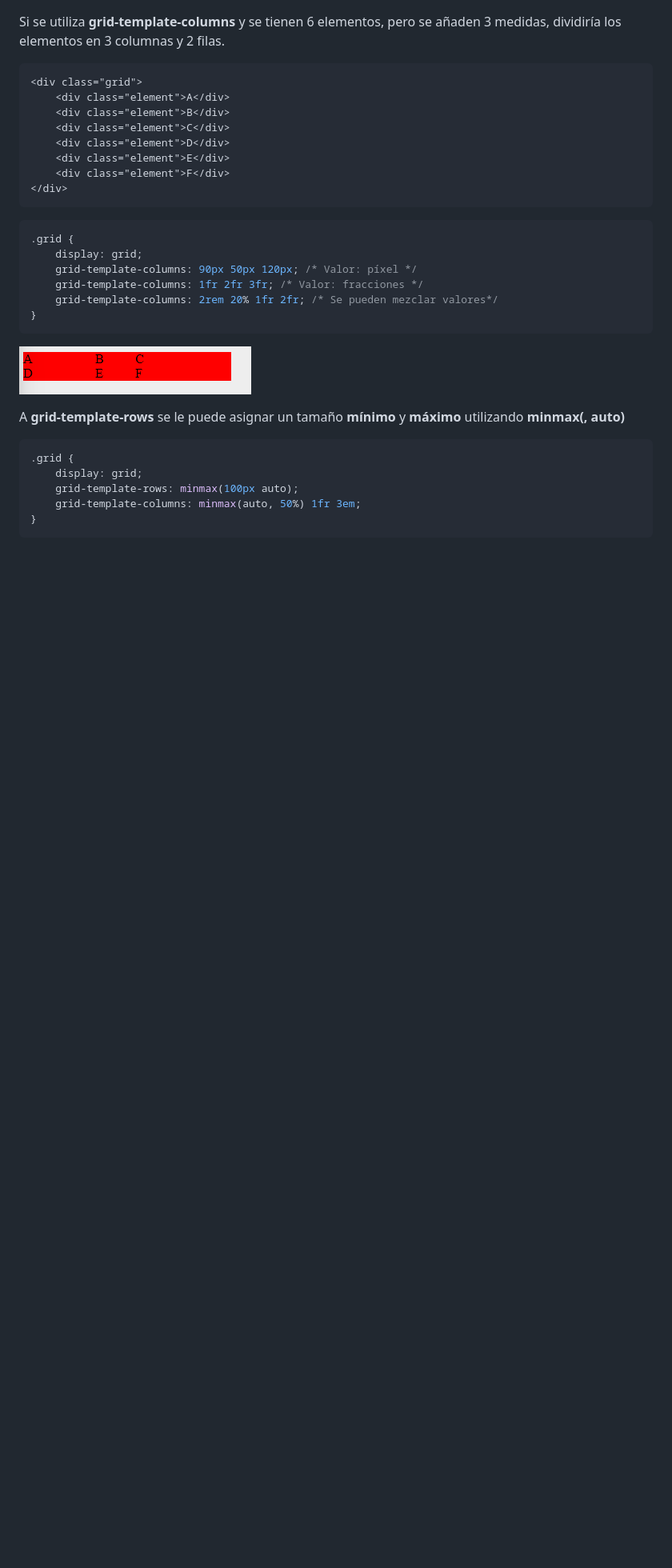
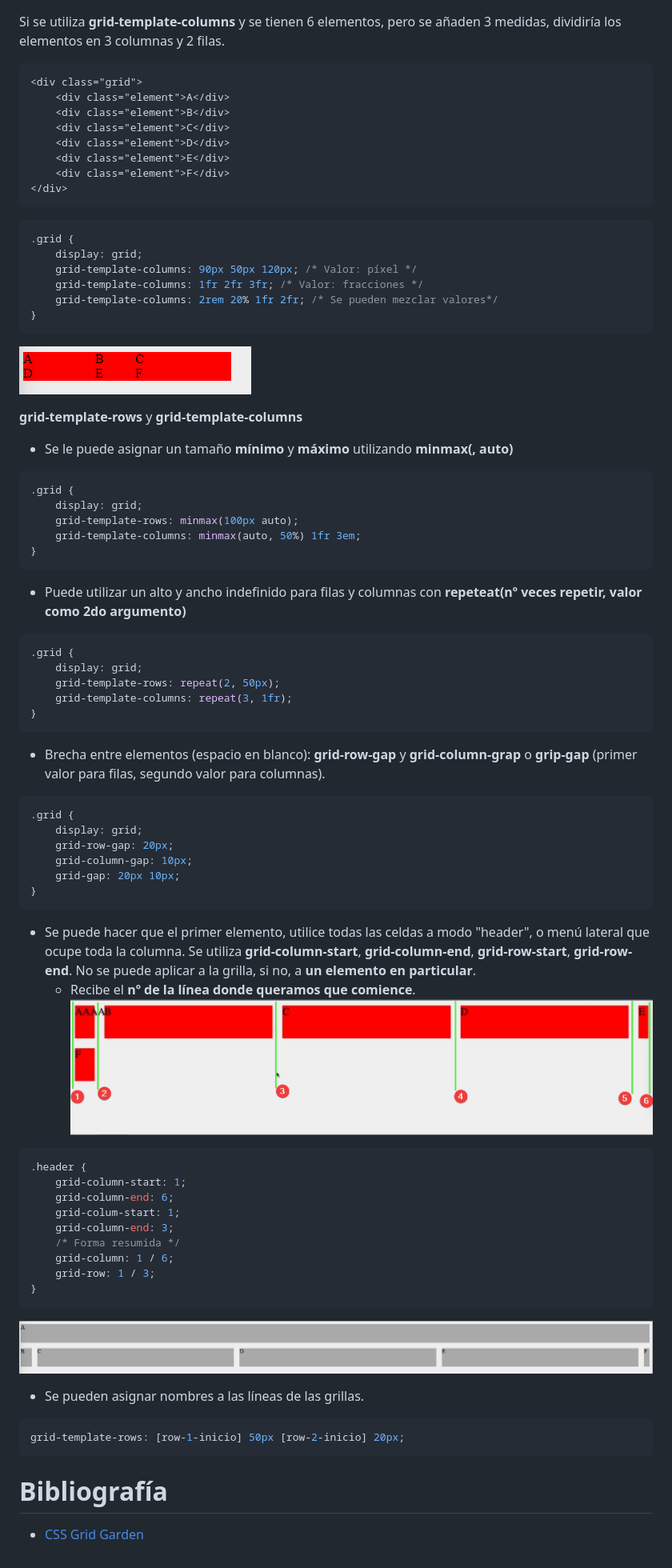
Before and after one commit to jask05/Cursos-Javascript, a Markdown page: Aprende Javascript ES9, HTML, CSS3 y NodeJS desde cero/README.md, the part around the change printed below. Shown: that part at 80% size. Drawn GitHub-style; pictures changed too: Aprende Javascript ES9, HTML, CSS3 y NodeJS desde cero/images/58_grid_xxx_start_end.png (added), Aprende Javascript ES9, HTML, CSS3 y NodeJS desde cero/images/58_grid_xxx_start_end_resultado.png (added); blank space fills up the shorter version.

````diff
--- a/Aprende Javascript ES9, HTML, CSS3 y NodeJS desde cero/README.md
+++ b/Aprende Javascript ES9, HTML, CSS3 y NodeJS desde cero/README.md
@@ -93,7 +94,8 @@ Si se utiliza **grid-template-columns** y se tienen 6 elementos, pero se añaden
 ```
 ![grid-template-columns](images/grid_01.png)
 
-A **grid-template-rows** se le puede asignar un tamaño **mínimo** y **máximo** utilizando **minmax(<ancho>, auto)**
+**grid-template-rows** y **grid-template-columns**
+- Se le puede asignar un tamaño **mínimo** y **máximo** utilizando **minmax(<ancho>, auto)**
 
 ```css
 .grid {
@@ -102,3 +104,42 @@ A **grid-template-rows** se le puede asignar un tamaño **mínimo** y **máximo*
     grid-template-columns: minmax(auto, 50%) 1fr 3em;
 }
 ```
+- Puede utilizar un alto y ancho indefinido para filas y columnas con **repeteat(nº veces repetir, valor como 2do argumento)**
+```css
+.grid {
+    display: grid;
+    grid-template-rows: repeat(2, 50px);
+    grid-template-columns: repeat(3, 1fr);
+}
+```
+- Brecha entre elementos (espacio en blanco): **grid-row-gap** y **grid-column-grap** o **grip-gap** (primer valor para filas, segundo valor para columnas).
+```css
+.grid {
+    display: grid;
+    grid-row-gap: 20px;
+    grid-column-gap: 10px;
+    grid-gap: 20px 10px;
+}
+```
+- Se puede hacer que el primer elemento, utilice todas las celdas a modo "header", o menú lateral que ocupe toda la columna. Se utiliza **grid-column-start**, **grid-column-end**, **grid-row-start**, **grid-row-end**. No se puede aplicar a la grilla, si no, a **un elemento en particular**.
+    - Recibe el **nº de la línea donde queramos que comience**.
+![grid-xxx-start-end](images/58_grid_xxx_start_end.png)
+```css
+.header {
+    grid-column-start: 1;
+    grid-column-end: 6;
+    grid-colum-start: 1;
+    grid-column-end: 3;
+    /* Forma resumida */
+    grid-column: 1 / 6;
+    grid-row: 1 / 3;
+}
+```
+![grid-xxx-start-end-resultado](images/58_grid_xxx_start_end_resultado.png)
+- Se pueden asignar nombres a las líneas de las grillas.
+```css
+grid-template-rows: [row-1-inicio] 50px [row-2-inicio] 20px;
+```
+
+# Bibliografía
+- [CSS Grid Garden](https://cssgridgarden.com/#es)
````
Also changed, not shown: other parts of Aprende Javascript ES9, HTML, CSS3 y NodeJS desde cero/README.md (+1 -0 lines), Aprende Javascript ES9, HTML, CSS3 y NodeJS desde cero/images/flexbox_01.png (added), 9 other files.
